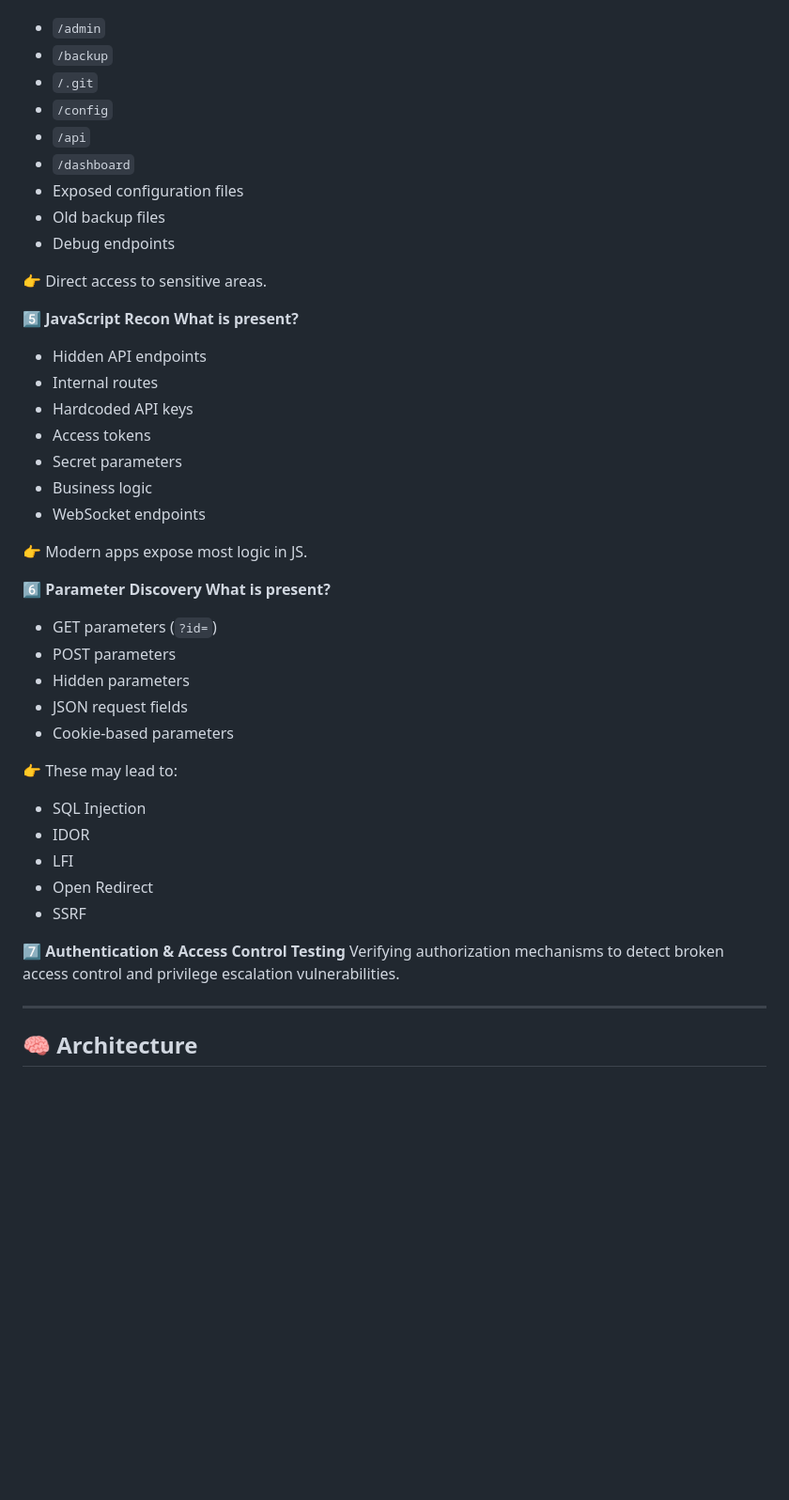
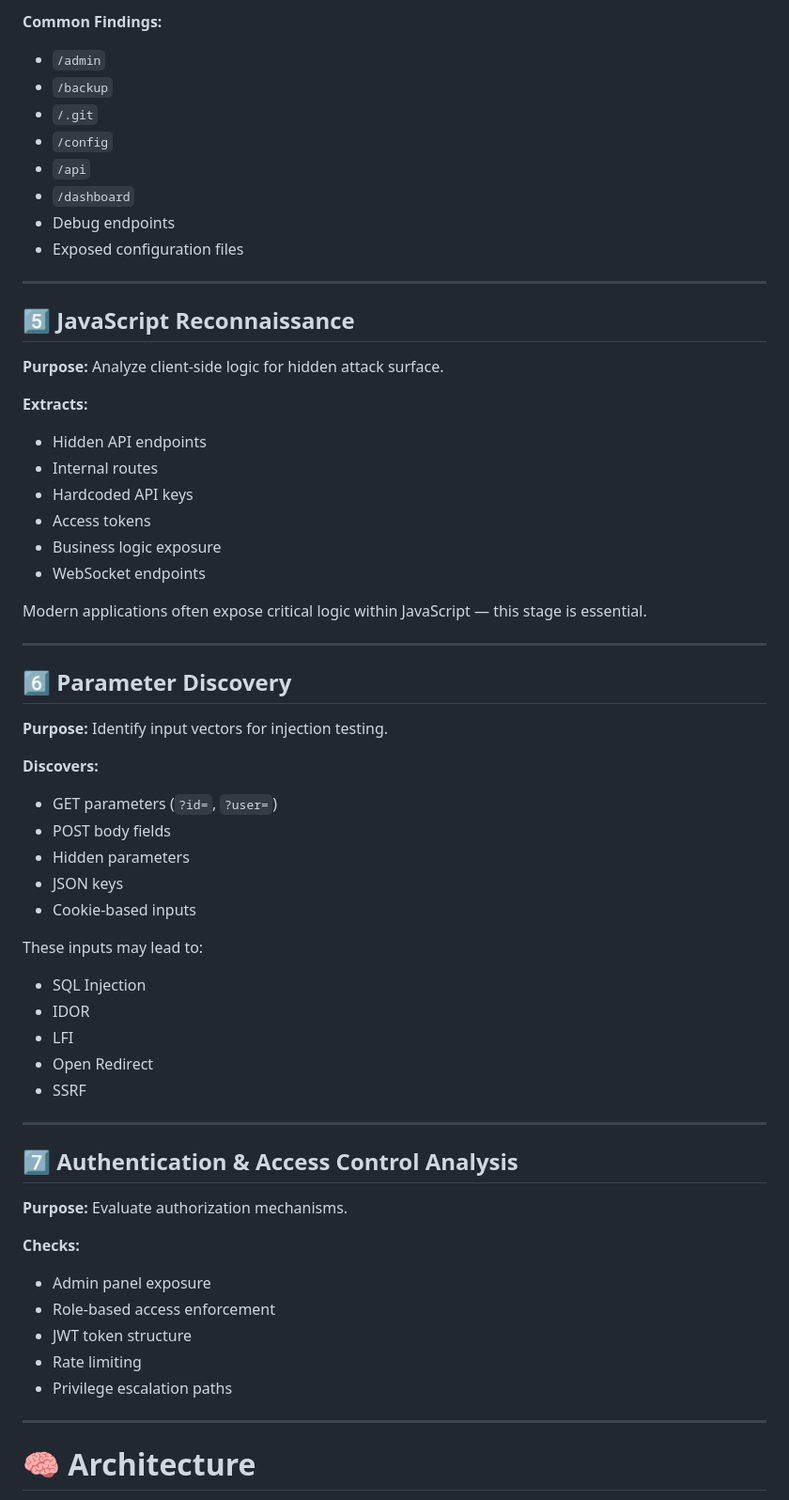
Before and after one commit to Yaswanthbhathrasamy/Recon_Agent, a Markdown page: README.md, the part around one of its changes. Shown at 94% size. GitHub-like rendering; blank space fills up the shorter version.

```diff
--- a/README.md
+++ b/README.md
@@ -57,46 +79,63 @@ Hidden endpoints:
+**Common Findings:**
 - `/admin`
 - `/backup`
 - `/.git`
 - `/config`
 - `/api`
 - `/dashboard`
+- Debug endpoints
 - Exposed configuration files
-- Old backup files
-- Debug endpoints
 
-👉 Direct access to sensitive areas.
+---
 
-5️⃣ **JavaScript Recon**
-**What is present?**
+## 5️⃣ JavaScript Reconnaissance
+
+**Purpose:** Analyze client-side logic for hidden attack surface.
+
+**Extracts:**
 - Hidden API endpoints
 - Internal routes
 - Hardcoded API keys
 - Access tokens
-- Secret parameters
-- Business logic
+- Business logic exposure
 - WebSocket endpoints
 
-👉 Modern apps expose most logic in JS.
+Modern applications often expose critical logic within JavaScript — this stage is essential.
 
-6️⃣ **Parameter Discovery**
-**What is present?**
-- GET parameters (`?id=`)
-- POST parameters
+---
+
+## 6️⃣ Parameter Discovery
+
+**Purpose:** Identify input vectors for injection testing.
+
+**Discovers:**
+- GET parameters (`?id=`, `?user=`)
+- POST body fields
 - Hidden parameters
-- JSON request fields
-- Cookie-based parameters
+- JSON keys
+- Cookie-based inputs
 
-👉 These may lead to:
+These inputs may lead to:
 - SQL Injection
 - IDOR
 - LFI
 - Open Redirect
 - SSRF
 
-7️⃣ **Authentication & Access Control Testing**
-Verifying authorization mechanisms to detect broken access control and privilege escalation vulnerabilities.
+---
+
+## 7️⃣ Authentication & Access Control Analysis
+
+**Purpose:** Evaluate authorization mechanisms.
+
+**Checks:**
+- Admin panel exposure
+- Role-based access enforcement
+- JWT token structure
+- Rate limiting
+- Privilege escalation paths
 
 ---
 
-## 🧠 Architecture
+# 🧠 Architecture
 
```
Also changed, not shown: other parts of README.md (+73 -105 lines).
